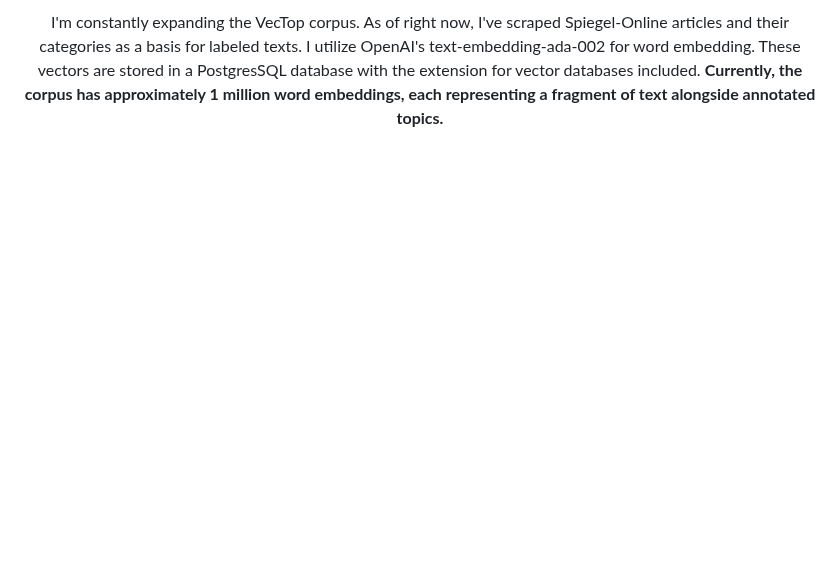
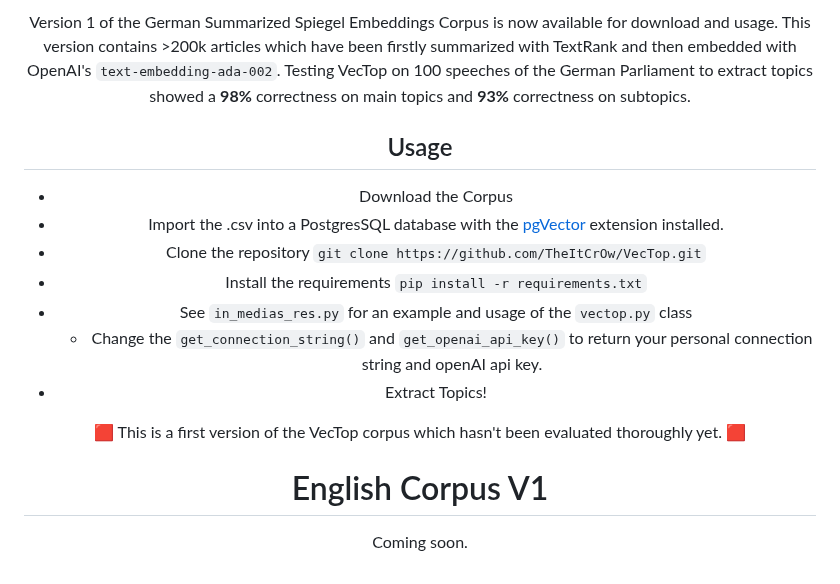
Before and after one commit to TheItCrOw/VecTop, a Markdown page: README.md, the part around one of its changes. GitHub-like rendering; blank space fills up the shorter version.

````diff
--- a/README.md
+++ b/README.md
@@ -102,2 +103,18 @@ The following topics and their subtopics are used by VecTop to label texts (germ
 
-I'm constantly expanding the VecTop corpus. As of right now, I've scraped Spiegel-Online articles and their categories as a basis for labeled texts. I utilize OpenAI's text-embedding-ada-002 for word embedding. These vectors are stored in a PostgresSQL database with the extension for vector databases included. **Currently, the corpus has approximately 1 million word embeddings, each representing a fragment of text alongside annotated topics.**
+Version 1 of the German Summarized Spiegel Embeddings Corpus is now available for download and usage. This version contains >200k articles which have been firstly summarized with TextRank and then embedded with OpenAI's ```text-embedding-ada-002```. Testing VecTop on 100 speeches of the German Parliament to extract topics showed a **98%** correctness on main topics and **93%** correctness on subtopics.
+
+## Usage
+
+* Download the Corpus
+* Import the .csv into a PostgresSQL database with the [pgVector](https://github.com/pgvector/pgvector) extension installed.
+* Clone the repository ```git clone https://github.com/TheItCrOw/VecTop.git```
+* Install the requirements ```pip install -r requirements.txt```
+* See ```in_medias_res.py``` for an example and usage of the ```vectop.py``` class
+  - Change the ```get_connection_string()``` and ```get_openai_api_key()``` to return your personal connection string and openAI api key.
+* Extract Topics!
+
+🟥 This is a first version of the VecTop corpus which hasn't been evaluated thoroughly yet. 🟥
+
+# English Corpus V1
+
+Coming soon.
````
Also changed, not shown: other parts of README.md (+2 -1 lines).
